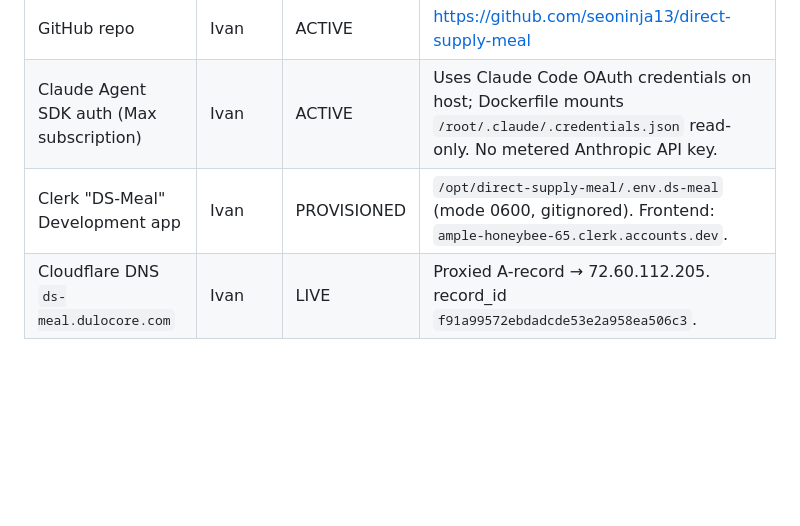
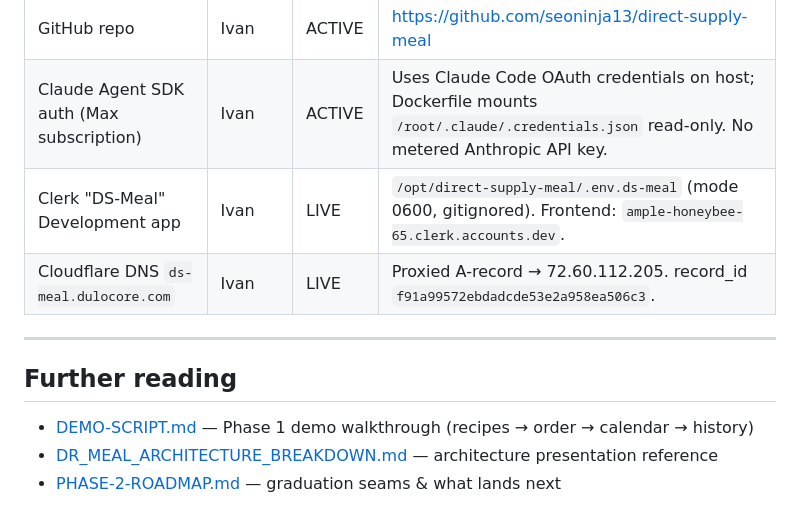
Before and after one commit to seoninja13/direct-supply-meal, a Markdown page: docs/CATALOG.md, the part around one of its changes. Drawn GitHub-style; blank space fills up the shorter version.

```diff
--- a/docs/CATALOG.md
+++ b/docs/CATALOG.md
@@ -66,4 +69,12 @@ Type key: **Pattern** (code shape ported), **Convention** (doc rule only), **Inf
 | GitHub repo | Ivan | ACTIVE | https://github.com/seoninja13/direct-supply-meal |
 | Claude Agent SDK auth (Max subscription) | Ivan | ACTIVE | Uses Claude Code OAuth credentials on host; Dockerfile mounts `/root/.claude/.credentials.json` read-only. No metered Anthropic API key. |
-| Clerk "DS-Meal" Development app | Ivan | PROVISIONED | `/opt/direct-supply-meal/.env.ds-meal` (mode 0600, gitignored). Frontend: `ample-honeybee-65.clerk.accounts.dev`. |
+| Clerk "DS-Meal" Development app | Ivan | LIVE | `/opt/direct-supply-meal/.env.ds-meal` (mode 0600, gitignored). Frontend: `ample-honeybee-65.clerk.accounts.dev`. |
 | Cloudflare DNS `ds-meal.dulocore.com` | Ivan | LIVE | Proxied A-record → 72.60.112.205. record_id `f91a99572ebdadcde53e2a958ea506c3`. |
+
+---
+
+## Further reading
+
+- [DEMO-SCRIPT.md](DEMO-SCRIPT.md) — Phase 1 demo walkthrough (recipes → order → calendar → history)
+- [DR_MEAL_ARCHITECTURE_BREAKDOWN.md](DR_MEAL_ARCHITECTURE_BREAKDOWN.md) — architecture presentation reference
+- [PHASE-2-ROADMAP.md](PHASE-2-ROADMAP.md) — graduation seams & what lands next
```
Also changed, not shown: other parts of docs/CATALOG.md (+37 -34 lines).
